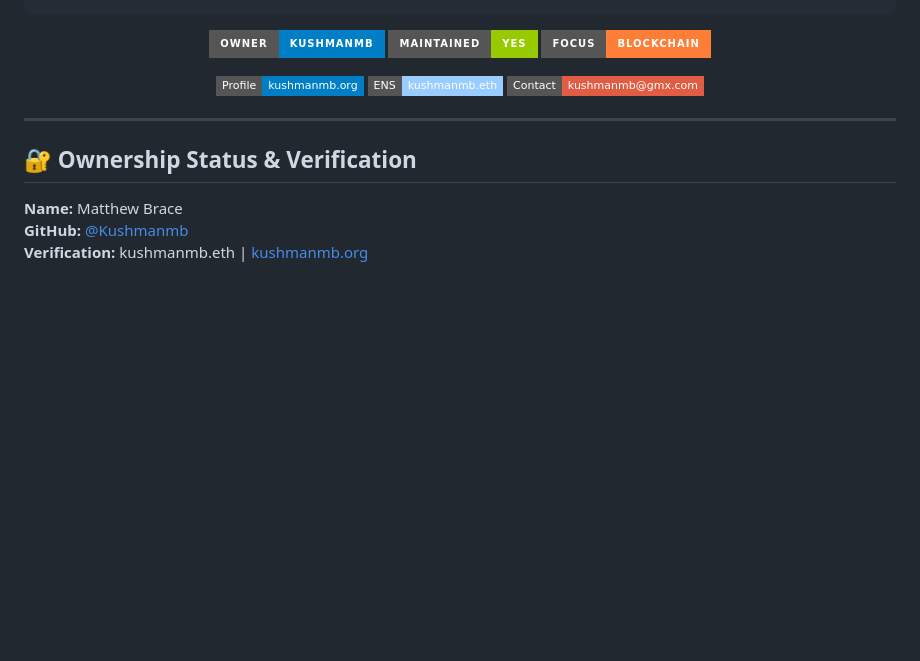
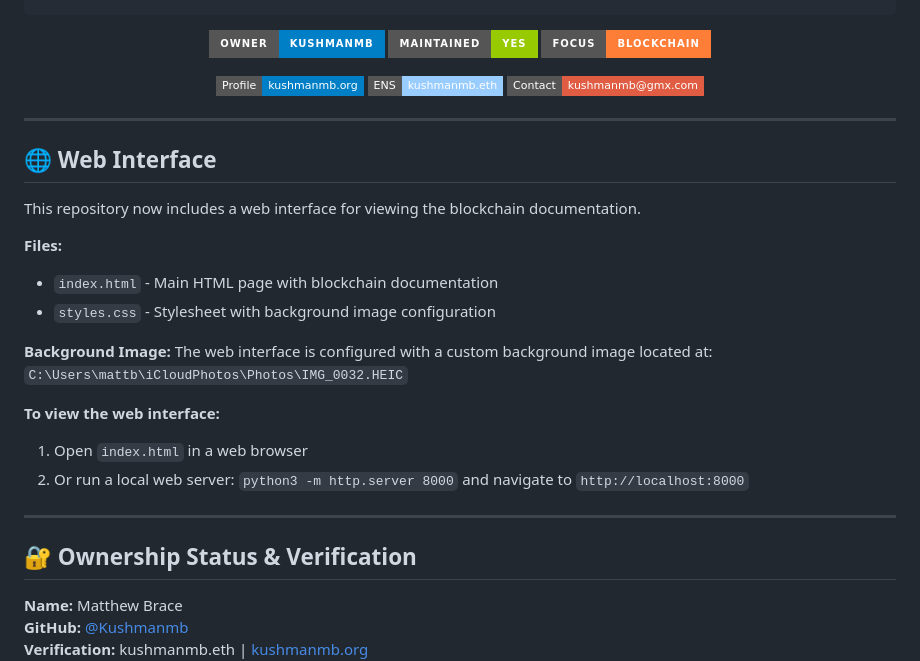
Before and after one commit to kushmanmb-org/-Big-world-Bigger-ideas-, a Markdown page: README.md, the part around the change. Rendered like a GitHub page; badges without logos; blank space fills up the shorter version.

Commit message:
Update README with web interface documentation
Co-authored-by: Kushmanmb <193178375+Kushmanmb@users.noreply.github.com>

```diff
--- a/README.md
+++ b/README.md
@@ -11,6 +11,24 @@
 [![Email](https://img.shields.io/badge/Contact-kushmanmb@gmx.com-red?style=flat-square&logo=gmail)](mailto:kushmanmb@gmx.com)
 
 </div>
+
+---
+
+## 🌐 Web Interface
+
+This repository now includes a web interface for viewing the blockchain documentation.
+
+**Files:**
+- `index.html` - Main HTML page with blockchain documentation
+- `styles.css` - Stylesheet with background image configuration
+
+**Background Image:**
+The web interface is configured with a custom background image located at:
+`C:\Users\mattb\iCloudPhotos\Photos\IMG_0032.HEIC`
+
+**To view the web interface:**
+1. Open `index.html` in a web browser
+2. Or run a local web server: `python3 -m http.server 8000` and navigate to `http://localhost:8000`
 
 ---
 
```
